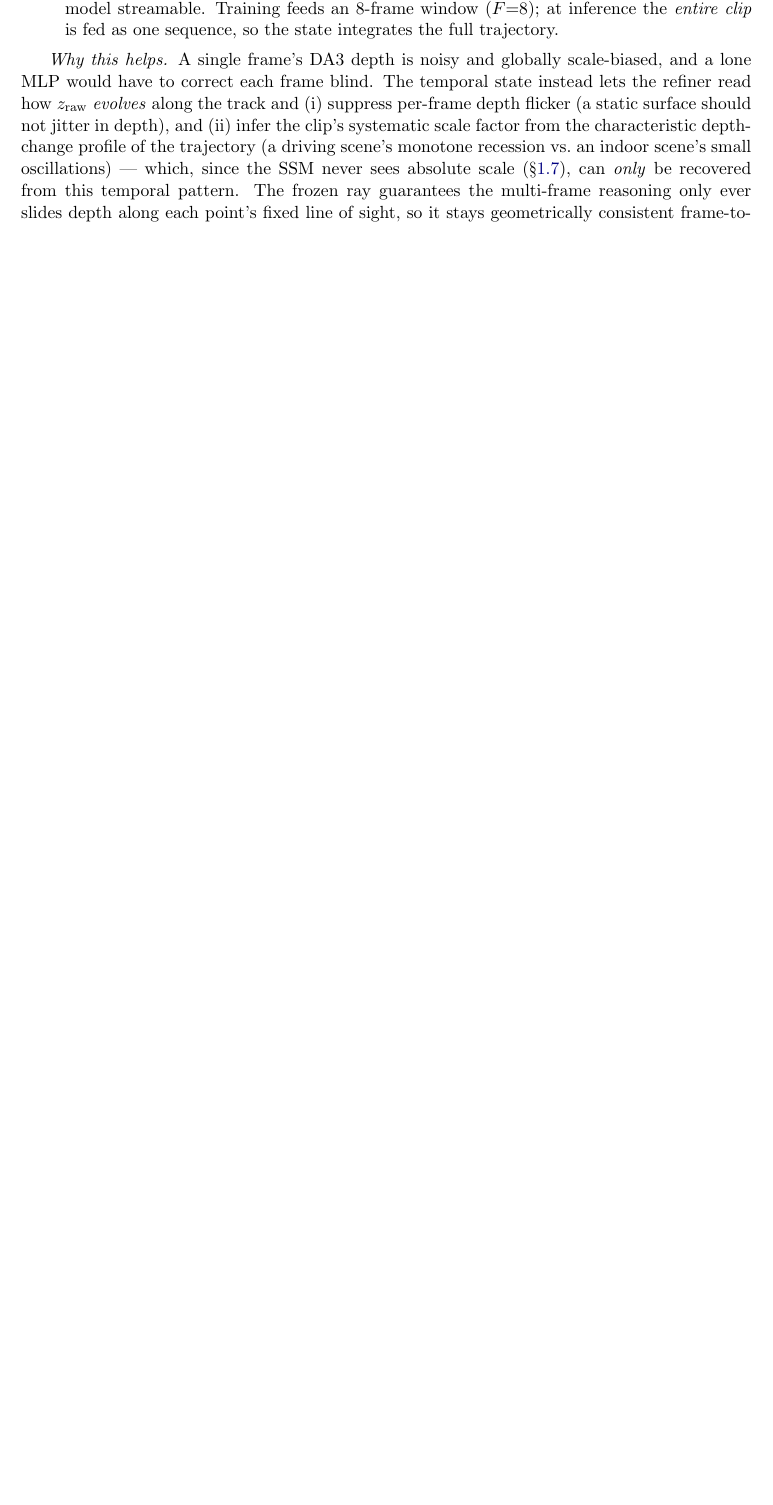
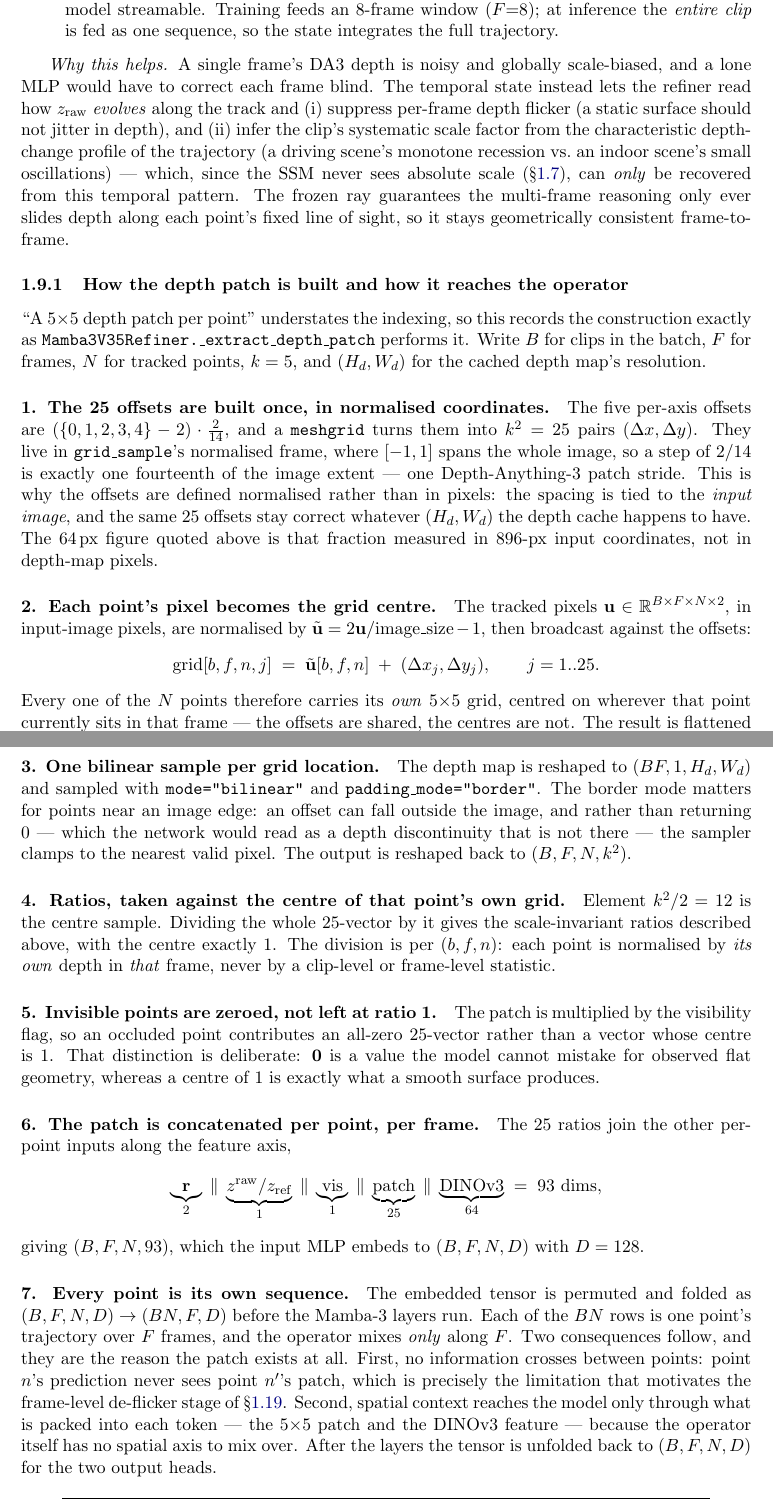
Before and after one commit to MasahiroOgawa/vmamba3-3Dpointtracker, a LaTeX paper (doc/vmamba3_3dpointtrack/vmamba3_3dpointtrack.tex): part of page 12 of 47 before the commit and two parts of pages 12 and 13 of 48 after it, the two joined at a grey line, cut so that both start at the same text, the shorter picture padded with empty space. Compiled offline with pdfLaTeX.

Commit message:
doc: explain how the depth patch is built and how it reaches the operator
The v35 section said "a 5x5 depth patch per point", which leaves the indexing ambiguous: it does not
say whether the 25 offsets are per point or shared, what frame the spacing is defined in, or how 25
numbers per point per frame become a sequence the operator can mix. New subsubsection 1.9.1 records
the construction exactly as _extract_depth_patch performs it, in seven steps with a shape table.

The points that were genuinely unclear, and are now stated:

- the 25 offsets are built once in grid_sample's normalised frame, where a 2/14 step is one
  Depth-Anything-3 patch stride. That is why they are normalised rather than in pixels: the spacing
  is tied to the input image and stays correct for any depth-cache resolution. The 64 px figure is
  that fraction measured in 896-px input coordinates, not in depth-map pixels.
- the offsets are shared, the centres are not: every point carries its own grid at wherever it sits
  in that frame.
- padding_mode="border" matters at image edges, because returning 0 there would read as a depth
  discontinuity that is not present.
- the ratio is taken per (b,f,n) against that point's own centre sample, never a clip- or
  frame-level statistic.
- an occluded point is zeroed rather than left at centre-ratio 1, because 1 is exactly what a smooth
  surface produces and 0 is not mistakable for an observation.
- (B,F,N,D) folds to (BN,F,D), so each point is an independent sequence and the operator mixes only
  along time. Hence no information crosses between points -- the limitation that motivates the
  frame-level de-flicker stage -- and spatial context reaches the model only through what each token
  carries.

Doc builds: 0 undefined refs, 0 errors, 48 pages.

Co-Authored-By: Claude Opus 5 <noreply@anthropic.com>

```diff
--- a/doc/vmamba3_3dpointtrack/vmamba3_3dpointtrack.tex
+++ b/doc/vmamba3_3dpointtrack/vmamba3_3dpointtrack.tex
@@ -896,3 +897,73 @@ recovered from this temporal pattern. The frozen ray guarantees the multi-frame
 depth along each point's fixed line of sight, so it stays geometrically consistent frame-to-frame.
 
 % -----------------------------------------------------------------------
+\subsubsection{How the depth patch is built and how it reaches the operator}
+\label{sec:depth-patch-mechanics}
+
+``A $5{\times}5$ depth patch per point'' understates the indexing, so this records the construction
+exactly as \texttt{Mamba3V35Refiner.\_extract\_depth\_patch} performs it. Write $B$ for clips in the
+batch, $F$ for frames, $N$ for tracked points, $k=5$, and $(H_d,W_d)$ for the cached depth map's
+resolution.
+
+\paragraph{1. The 25 offsets are built once, in normalised coordinates.} The five per-axis offsets
+are $(\{0,1,2,3,4\}-2)\cdot\tfrac{2}{14}$, and a \texttt{meshgrid} turns them into $k^2=25$ pairs
+$(\Delta x,\Delta y)$. They live in \texttt{grid\_sample}'s normalised frame, where $[-1,1]$ spans
+the whole image, so a step of $2/14$ is exactly one fourteenth of the image extent --- one
+Depth-Anything-3 patch stride. This is why the offsets are defined normalised rather than in pixels:
+the spacing is tied to the \emph{input image}, and the same 25 offsets stay correct whatever
+$(H_d,W_d)$ the depth cache happens to have. The $64$\,px figure quoted above is that fraction
+measured in $896$-px input coordinates, not in depth-map pixels.
+
+\paragraph{2. Each point's pixel becomes the grid centre.} The tracked pixels
+$\mathbf{u}\in\mathbb{R}^{B\times F\times N\times 2}$, in input-image pixels, are normalised by
+$\tilde{\mathbf{u}} = 2\mathbf{u}/\text{image\_size}-1$, then broadcast against the offsets:
+%
+\[
+  \text{grid}[b,f,n,j] \;=\; \tilde{\mathbf{u}}[b,f,n] \;+\; (\Delta x_j,\Delta y_j),
+  \qquad j = 1..25 .
+\]
+%
+Every one of the $N$ points therefore carries its \emph{own} $5{\times}5$ grid, centred on wherever
+that point currently sits in that frame --- the offsets are shared, the centres are not. The result
+is flattened to $(BF,\,1,\,N k^2,\,2)$ so that a single \texttt{grid\_sample} call samples all
+points of all frames at once.
+
+\paragraph{3. One bilinear sample per grid location.} The depth map is reshaped to $(BF,1,H_d,W_d)$
+and sampled with \texttt{mode="bilinear"} and \texttt{padding\_mode="border"}. The border mode
+matters for points near an image edge: an offset can fall outside the image, and rather than
+returning $0$ --- which the network would read as a depth discontinuity that is not there --- the
+sampler clamps to the nearest valid pixel. The output is reshaped back to $(B,F,N,k^2)$.
+
+\paragraph{4. Ratios, taken against the centre of that point's own grid.} Element $k^2/2=12$ is the
+centre sample. Dividing the whole 25-vector by it gives the scale-invariant ratios described above,
+with the centre exactly $1$. The division is per $(b,f,n)$: each point is normalised by \emph{its
+own} depth in \emph{that} frame, never by a clip-level or frame-level statistic.
+
+\paragraph{5. Invisible points are zeroed, not left at ratio 1.} The patch is multiplied by the
+visibility flag, so an occluded point contributes an all-zero 25-vector rather than a vector whose
+centre is $1$. That distinction is deliberate: $\mathbf{0}$ is a value the model cannot mistake for
+observed flat geometry, whereas a centre of $1$ is exactly what a smooth surface produces.
+
+\paragraph{6. The patch is concatenated per point, per frame.} The 25 ratios join the other
+per-point inputs along the feature axis,
+%
+\[
+  \underbrace{\mathbf{r}}_{2}
+  \;\Vert\; \underbrace{z^{\mathrm{raw}}/z_{\mathrm{ref}}}_{1}
+  \;\Vert\; \underbrace{\text{vis}}_{1}
+  \;\Vert\; \underbrace{\text{patch}}_{25}
+  \;\Vert\; \underbrace{\text{DINOv3}}_{64}
+  \;=\; 93 \text{ dims},
+\]
+%
+giving $(B,F,N,93)$, which the input MLP embeds to $(B,F,N,D)$ with $D=128$.
+
+\paragraph{7. Every point is its own sequence.} The embedded tensor is permuted and folded as
+$(B,F,N,D)\to(BN,F,D)$ before the Mamba-3 layers run. Each of the $BN$ rows is one point's
+trajectory over $F$ frames, and the operator mixes \emph{only} along $F$. Two consequences follow,
+and they are the reason the patch exists at all. First, no information crosses between points: point
+$n$'s prediction never sees point $n'$'s patch, which is precisely the limitation that motivates the
+frame-level de-flicker stage of \S\ref{sec:v44}. Second, spatial context reaches the model only
+through what is packed into each token --- the $5{\times}5$ patch and the DINOv3 feature --- because
+the operator itself has no spatial axis to mix over. After the layers the tensor is unfolded back to
+$(B,F,N,D)$ for the two output heads.
```
Also changed, not shown: doc/vmamba3_3dpointtrack/vmamba3_3dpointtrack.tex (22 more changed lines).
